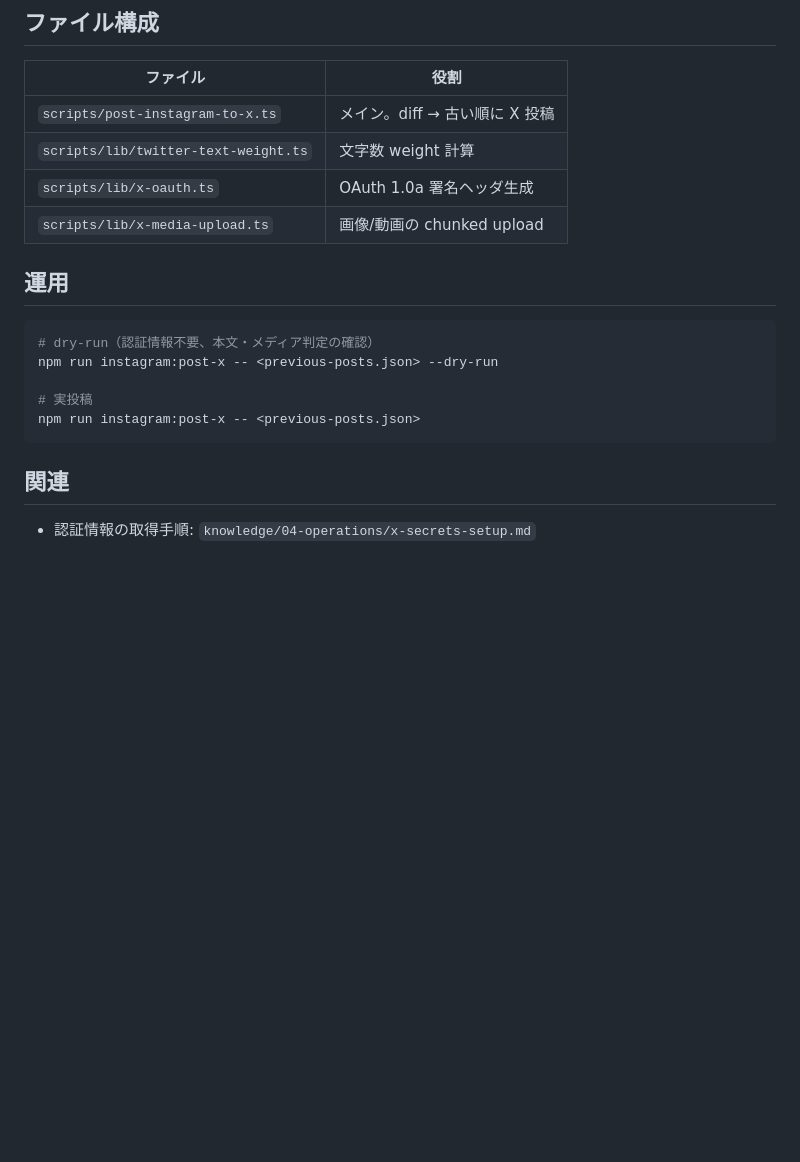
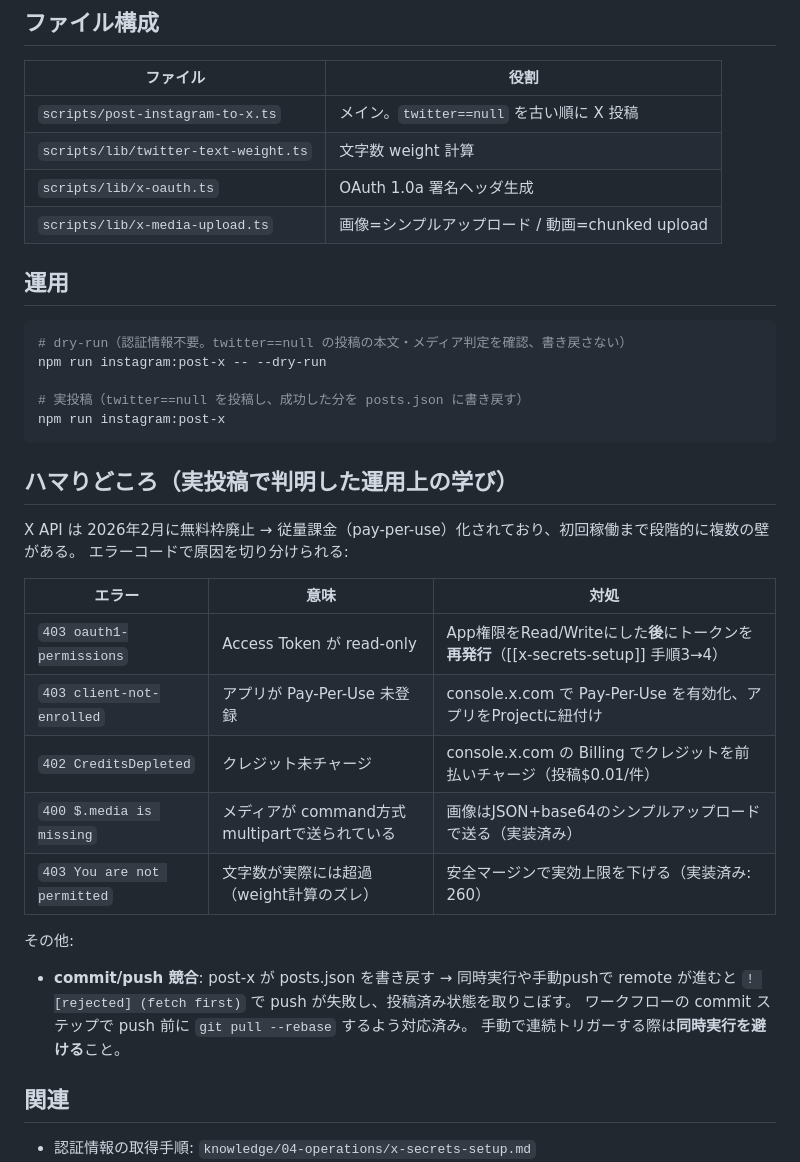
Before and after one commit to triax/homepage, a Markdown page: knowledge/02-architecture/instagram-to-x-integration.md, the part around one of its changes. GitHub-like rendering; blank space fills up the shorter version.

````diff
--- a/knowledge/02-architecture/instagram-to-x-integration.md
+++ b/knowledge/02-architecture/instagram-to-x-integration.md
@@ -70,20 +79,39 @@ posts.json の各投稿に「Xに投稿済みか」を状態として正規化
 
 | ファイル | 役割 |
 |----------|------|
-| `scripts/post-instagram-to-x.ts` | メイン。diff → 古い順に X 投稿 |
+| `scripts/post-instagram-to-x.ts` | メイン。`twitter==null` を古い順に X 投稿 |
 | `scripts/lib/twitter-text-weight.ts` | 文字数 weight 計算 |
 | `scripts/lib/x-oauth.ts` | OAuth 1.0a 署名ヘッダ生成 |
-| `scripts/lib/x-media-upload.ts` | 画像/動画の chunked upload |
+| `scripts/lib/x-media-upload.ts` | 画像=シンプルアップロード / 動画=chunked upload |
 
 ## 運用
 
 ```bash
-# dry-run（認証情報不要、本文・メディア判定の確認）
-npm run instagram:post-x -- <previous-posts.json> --dry-run
+# dry-run（認証情報不要。twitter==null の投稿の本文・メディア判定を確認、書き戻さない）
+npm run instagram:post-x -- --dry-run
 
-# 実投稿
-npm run instagram:post-x -- <previous-posts.json>
+# 実投稿（twitter==null を投稿し、成功した分を posts.json に書き戻す）
+npm run instagram:post-x
 ```
+
+## ハマりどころ（実投稿で判明した運用上の学び）
+
+X API は 2026年2月に無料枠廃止 → 従量課金（pay-per-use）化されており、初回稼働まで段階的に複数の壁がある。
+エラーコードで原因を切り分けられる:
+
+| エラー | 意味 | 対処 |
+|--------|------|------|
+| `403 oauth1-permissions` | Access Token が read-only | App権限をRead/Writeにした**後**にトークンを**再発行**（[[x-secrets-setup]] 手順3→4） |
+| `403 client-not-enrolled` | アプリが Pay-Per-Use 未登録 | console.x.com で Pay-Per-Use を有効化、アプリをProjectに紐付け |
+| `402 CreditsDepleted` | クレジット未チャージ | console.x.com の Billing でクレジットを前払いチャージ（投稿$0.01/件） |
+| `400 $.media is missing` | メディアが command方式multipartで送られている | 画像はJSON+base64のシンプルアップロードで送る（実装済み） |
+| `403 You are not permitted` | 文字数が実際には超過（weight計算のズレ） | 安全マージンで実効上限を下げる（実装済み: 260） |
+
+その他:
+- **commit/push 競合**: post-x が posts.json を書き戻す → 同時実行や手動pushで remote が進むと
+  `! [rejected] (fetch first)` で push が失敗し、投稿済み状態を取りこぼす。
+  ワークフローの commit ステップで push 前に `git pull --rebase` するよう対応済み。
+  手動で連続トリガーする際は**同時実行を避ける**こと。
 
 ## 関連
 - 認証情報の取得手順: `knowledge/04-operations/x-secrets-setup.md`
````
Also changed, not shown: other parts of knowledge/02-architecture/instagram-to-x-integration.md (+16 -7 lines), knowledge/04-operations/x-secrets-setup.md (+10 -4 lines).
